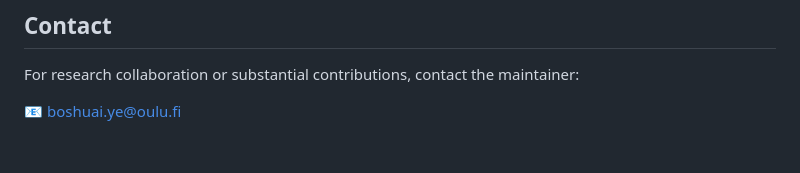
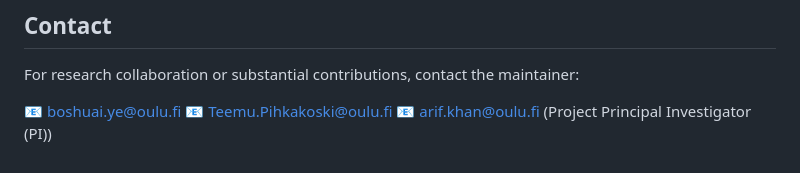
Before and after one commit to C2-Q/C2Q, a Markdown page: README.md, the part around the change. Drawn GitHub-style.

```diff
--- a/README.md
+++ b/README.md
@@ -106,3 +106,5 @@ This project is licensed under the [Apache 2.0 License](LICENSE).
 For research collaboration or substantial contributions, contact the maintainer:
 
 📧 boshuai.ye@oulu.fi
+📧 Teemu.Pihkakoski@oulu.fi
+📧 arif.khan@oulu.fi (Project Principal Investigator (PI))
```
